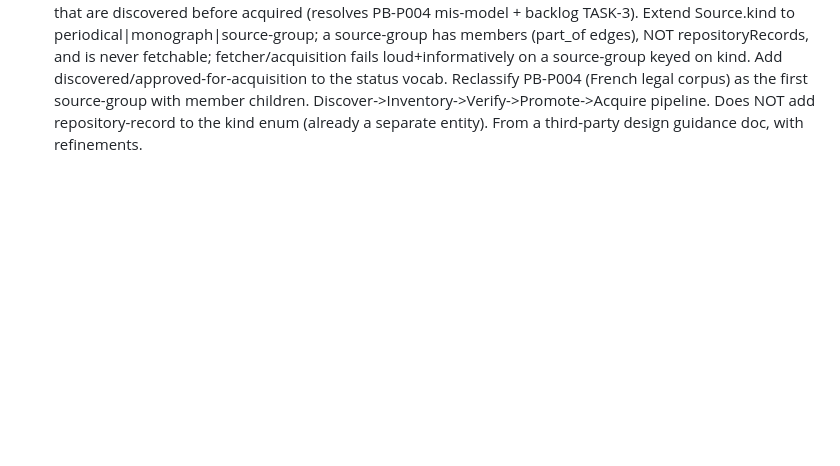
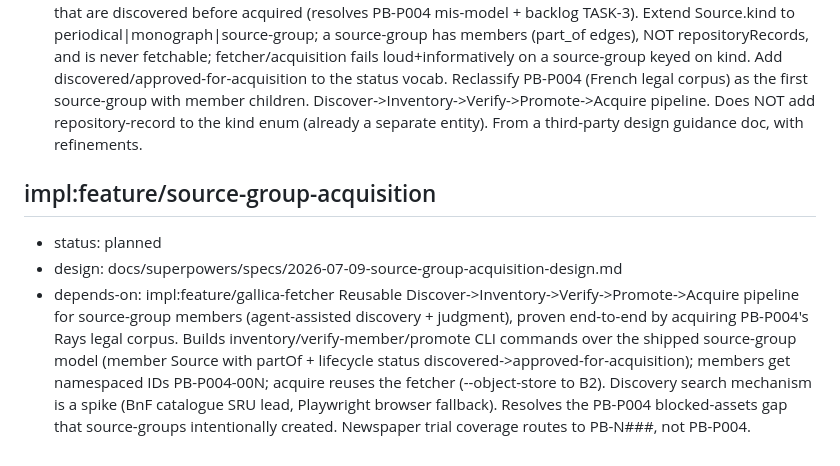
Before and after one commit to oletizi/colony-cults, a Markdown page: docs/engineering-roadmap.md, the part around the change. GitHub-like rendering; blank space fills up the shorter version.

Commit message:
design: source-group acquisition pipeline — brainstormed, handoff
Register impl:feature/source-group-acquisition (depends-on source-groups
+ gallica-fetcher). Reusable Discover->Inventory->Verify->Promote->Acquire
pipeline for source-group members (agent-assisted discovery), proven by
acquiring PB-P004's Rays legal corpus. Builds inventory/verify-member/
promote commands over the shipped model (member Source + partOf +
lifecycle status); namespaced member IDs PB-P004-00N; acquire reuses the
fetcher (--object-store). Discovery mechanism is a spike (BnF catalogue
SRU lead, Playwright fallback). Resolves the PB-P004 blocked-assets gap.

```diff
--- a/docs/engineering-roadmap.md
+++ b/docs/engineering-roadmap.md
@@ -55,3 +55,9 @@ Two-level (really multi-level) canonical source metadata model: Source (intellec
 - design: docs/superpowers/specs/2026-07-09-source-groups-design.md
 - depends-on: impl:feature/canonical-source-metadata
 Source Group kind for research-defined collections that are discovered before acquired (resolves PB-P004 mis-model + backlog TASK-3). Extend Source.kind to periodical|monograph|source-group; a source-group has members (part_of edges), NOT repositoryRecords, and is never fetchable; fetcher/acquisition fails loud+informatively on a source-group keyed on kind. Add discovered/approved-for-acquisition to the status vocab. Reclassify PB-P004 (French legal corpus) as the first source-group with member children. Discover->Inventory->Verify->Promote->Acquire pipeline. Does NOT add repository-record to the kind enum (already a separate entity). From a third-party design guidance doc, with refinements.
+
+## impl:feature/source-group-acquisition
+- status: planned
+- design: docs/superpowers/specs/2026-07-09-source-group-acquisition-design.md
+- depends-on: impl:feature/gallica-fetcher
+Reusable Discover->Inventory->Verify->Promote->Acquire pipeline for source-group members (agent-assisted discovery + judgment), proven end-to-end by acquiring PB-P004's Rays legal corpus. Builds inventory/verify-member/promote CLI commands over the shipped source-group model (member Source with partOf + lifecycle status discovered->approved-for-acquisition); members get namespaced IDs PB-P004-00N; acquire reuses the fetcher (--object-store to B2). Discovery search mechanism is a spike (BnF catalogue SRU lead, Playwright browser fallback). Resolves the PB-P004 blocked-assets gap that source-groups intentionally created. Newspaper trial coverage routes to PB-N###, not PB-P004.
```
Also changed, not shown: 1 other file.
